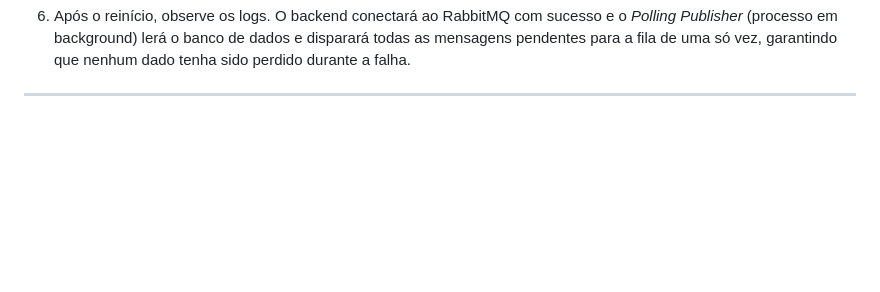
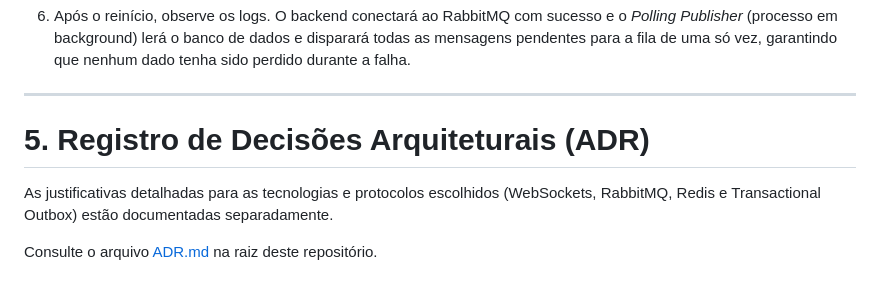
Before and after one commit to mateuscnogueira/collaborative-editor, a Markdown page: README.md, the part around the change. GitHub-like rendering; blank space fills up the shorter version.

Commit message:
fix(docs): add section ADR

```diff
--- a/README.md
+++ b/README.md
@@ -194,3 +194,9 @@ docker restart collaborative-backend
 6. Após o reinício, observe os logs. O backend conectará ao RabbitMQ com sucesso e o _Polling Publisher_ (processo em background) lerá o banco de dados e disparará todas as mensagens pendentes para a fila de uma só vez, garantindo que nenhum dado tenha sido perdido durante a falha.
 
 ---
+
+# 5. Registro de Decisões Arquiteturais (ADR)
+
+As justificativas detalhadas para as tecnologias e protocolos escolhidos (WebSockets, RabbitMQ, Redis e Transactional Outbox) estão documentadas separadamente.
+
+Consulte o arquivo [ADR.md](./ADR.md) na raiz deste repositório.
```
